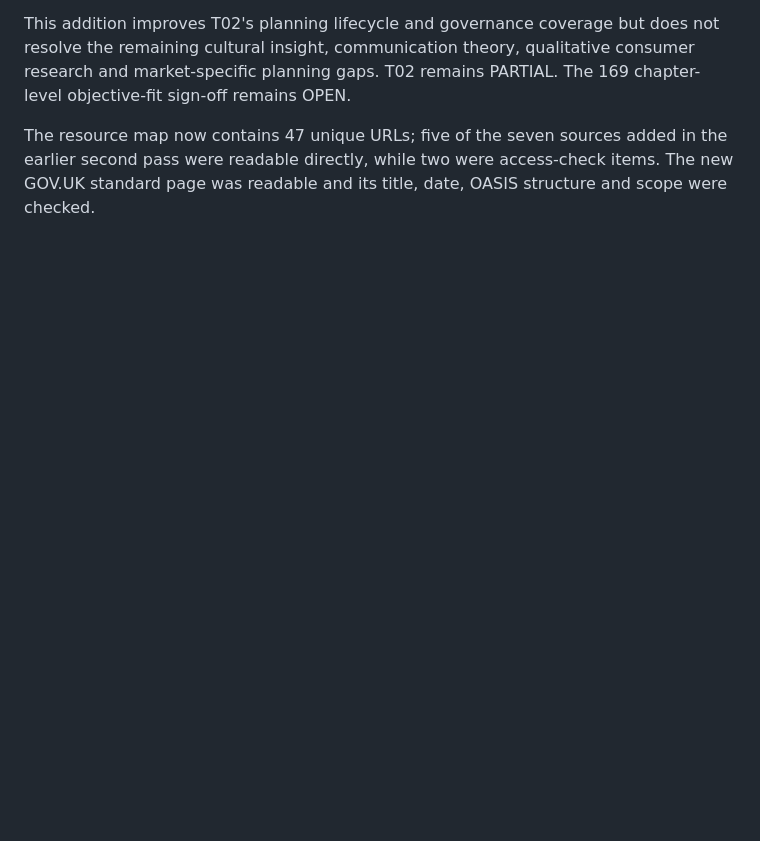
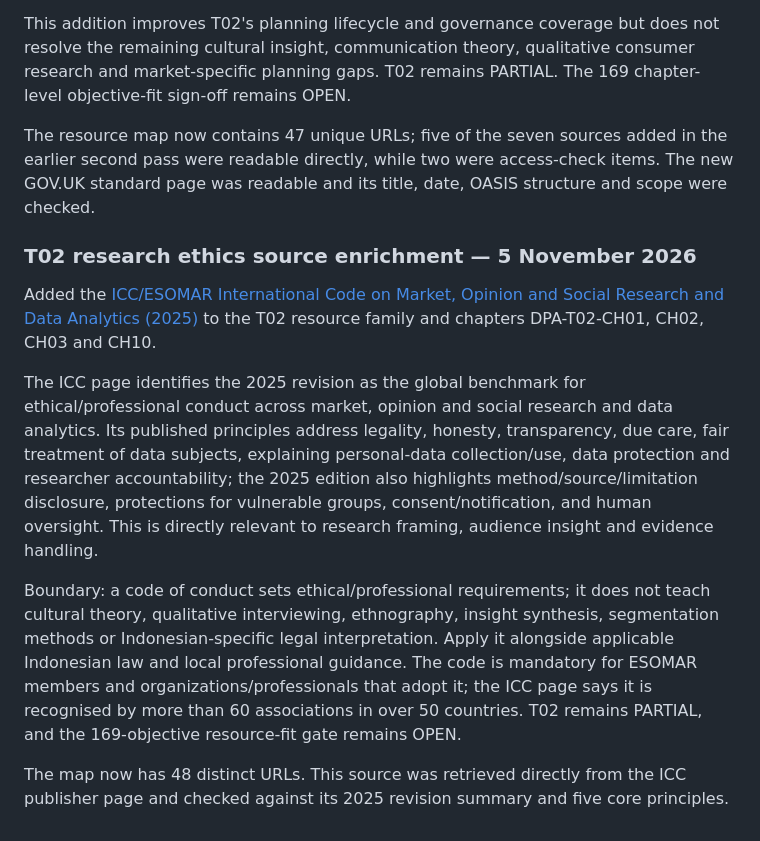
Before and after one commit to putratryarga/putratryarga-dpa, a Markdown page: docs/169-chapter-resource-fit-review.md, the part around the change. Rendered like a GitHub page; blank space fills up the shorter version.

Commit message:
docs: record ICC ESOMAR research ethics scope for T02

```diff
--- a/docs/169-chapter-resource-fit-review.md
+++ b/docs/169-chapter-resource-fit-review.md
@@ -119,3 +119,14 @@ The official standard is updated 30 November 2023 and describes the OASIS campai
 This addition improves T02's planning lifecycle and governance coverage but does not resolve the remaining cultural insight, communication theory, qualitative consumer research and market-specific planning gaps. T02 remains PARTIAL. The 169 chapter-level objective-fit sign-off remains OPEN.
 
 The resource map now contains 47 unique URLs; five of the seven sources added in the earlier second pass were readable directly, while two were access-check items. The new GOV.UK standard page was readable and its title, date, OASIS structure and scope were checked.
+
+
+### T02 research ethics source enrichment — 5 November 2026
+
+Added the [ICC/ESOMAR International Code on Market, Opinion and Social Research and Data Analytics (2025)](https://iccwbo.org/news-publications/business-solutions/iccesomar-international-code-market-opinion-social-research-data-analytics/) to the T02 resource family and chapters DPA-T02-CH01, CH02, CH03 and CH10.
+
+The ICC page identifies the 2025 revision as the global benchmark for ethical/professional conduct across market, opinion and social research and data analytics. Its published principles address legality, honesty, transparency, due care, fair treatment of data subjects, explaining personal-data collection/use, data protection and researcher accountability; the 2025 edition also highlights method/source/limitation disclosure, protections for vulnerable groups, consent/notification, and human oversight. This is directly relevant to research framing, audience insight and evidence handling.
+
+Boundary: a code of conduct sets ethical/professional requirements; it does not teach cultural theory, qualitative interviewing, ethnography, insight synthesis, segmentation methods or Indonesian-specific legal interpretation. Apply it alongside applicable Indonesian law and local professional guidance. The code is mandatory for ESOMAR members and organizations/professionals that adopt it; the ICC page says it is recognised by more than 60 associations in over 50 countries. T02 remains PARTIAL, and the 169-objective resource-fit gate remains OPEN.
+
+The map now has 48 distinct URLs. This source was retrieved directly from the ICC publisher page and checked against its 2025 revision summary and five core principles.
```
